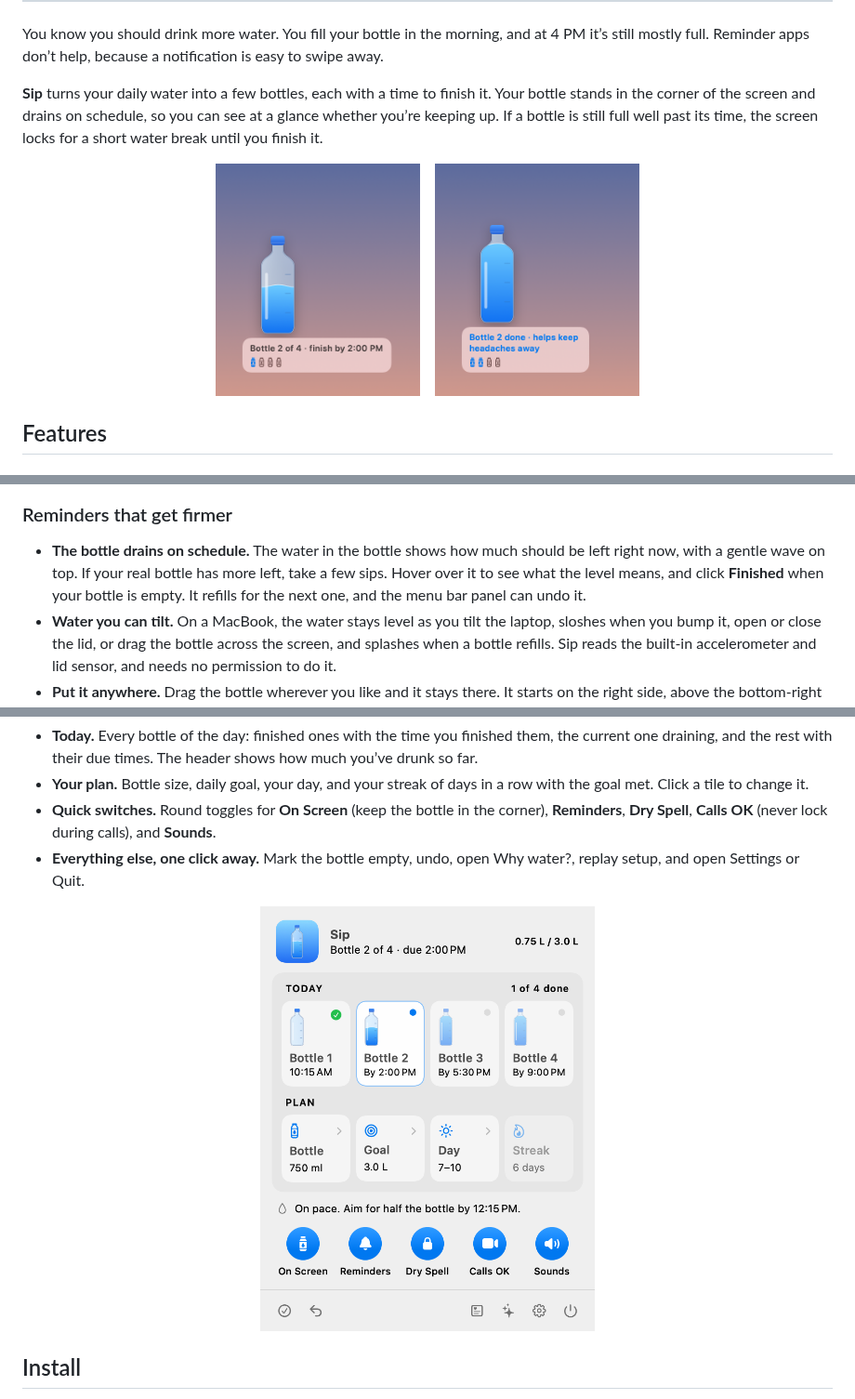
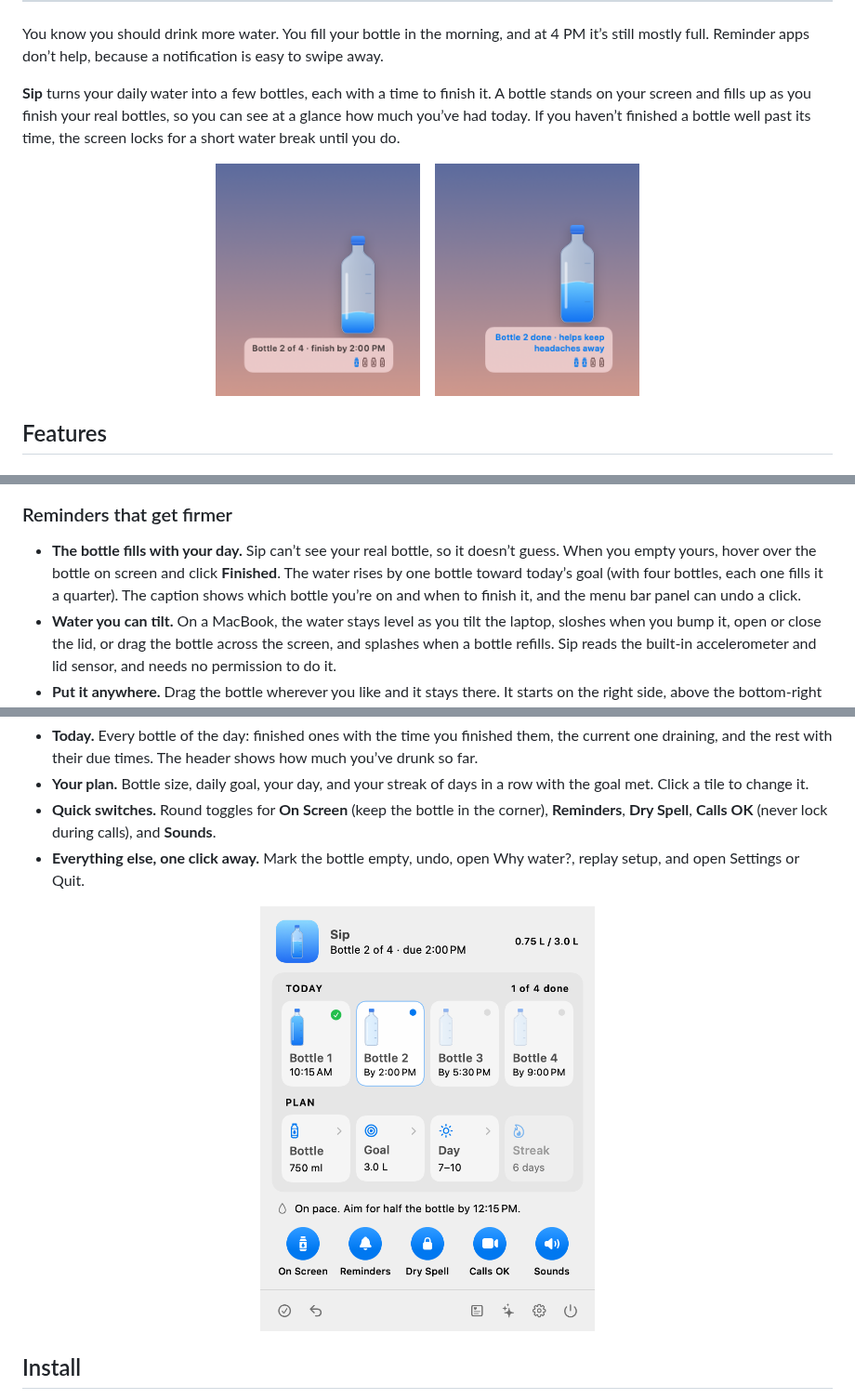
Before and after one commit to deepujain/sip, a Markdown page: README.md, 3 parts joined by grey strips. Shown at 93% size. Rendered like a GitHub page; pictures changed too: docs/images/desk-done.png, docs/images/desk.png, docs/images/menu.png.

Commit message:
Fill the bottle with today's progress instead of a guessed level, and keep the menu bar icon clear of the notch

```diff
--- a/README.md
+++ b/README.md
@@ -17,6 +17,6 @@
 
 You know you should drink more water. You fill your bottle in the morning, and at 4 PM it’s still mostly full. Reminder apps don’t help, because a notification is easy to swipe away.
 
-**Sip** turns your daily water into a few bottles, each with a time to finish it. Your bottle stands in the corner of the screen and drains on schedule, so you can see at a glance whether you’re keeping up. If a bottle is still full well past its time, the screen locks for a short water break until you finish it.
+**Sip** turns your daily water into a few bottles, each with a time to finish it. A bottle stands on your screen and fills up as you finish your real bottles, so you can see at a glance how much you’ve had today. If you haven’t finished a bottle well past its time, the screen locks for a short water break until you do.
 
 <p align="center">
@@ -40,7 +40,7 @@ You know you should drink more water. You fill your bottle in the morning, and a
 
 ### Reminders that get firmer
 
-- **The bottle drains on schedule.** The water in the bottle shows how much should be left right now, with a gentle wave on top. If your real bottle has more left, take a few sips. Hover over it to see what the level means, and click **Finished** when your bottle is empty. It refills for the next one, and the menu bar panel can undo it.
+- **The bottle fills with your day.** Sip can’t see your real bottle, so it doesn’t guess. When you empty yours, hover over the bottle on screen and click **Finished**. The water rises by one bottle toward today’s goal (with four bottles, each one fills it a quarter). The caption shows which bottle you’re on and when to finish it, and the menu bar panel can undo a click.
 - **Water you can tilt.** On a MacBook, the water stays level as you tilt the laptop, sloshes when you bump it, open or close the lid, or drag the bottle across the screen, and splashes when a bottle refills. Sip reads the built-in accelerometer and lid sensor, and needs no permission to do it.
 - **Put it anywhere.** Drag the bottle wherever you like and it stays there. It starts on the right side, above the bottom-right corner, so it doesn’t cover apps like Where’d It Go?. **Settings › Bottle on screen** puts it back on the left or right side.
 - **A nudge halfway through.** Halfway through each bottle, a small card slides in under the menu bar to say it should be about half gone. It goes away on its own.
```
Also changed, not shown: other parts of README.md (+2 -2 lines), 3 other files.
